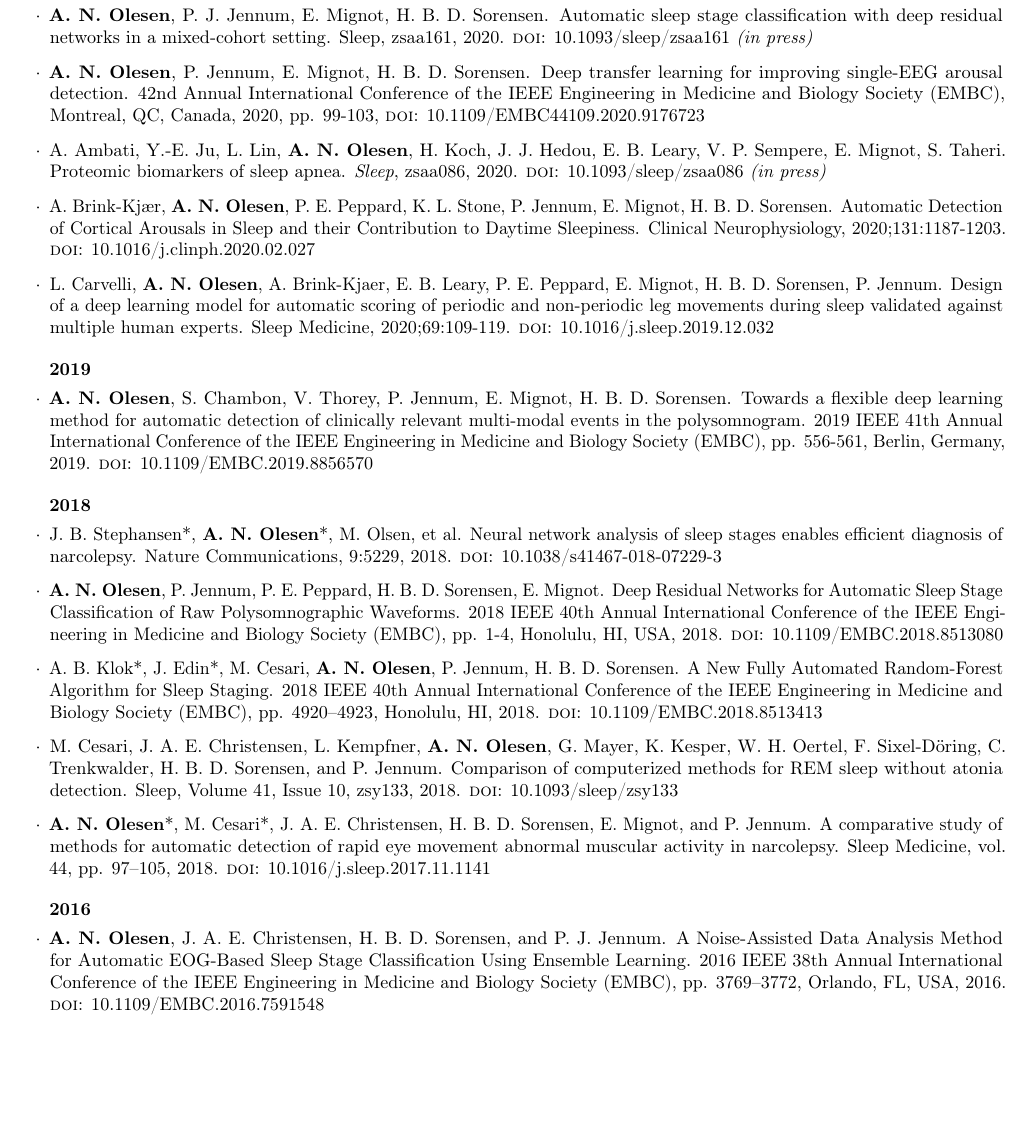
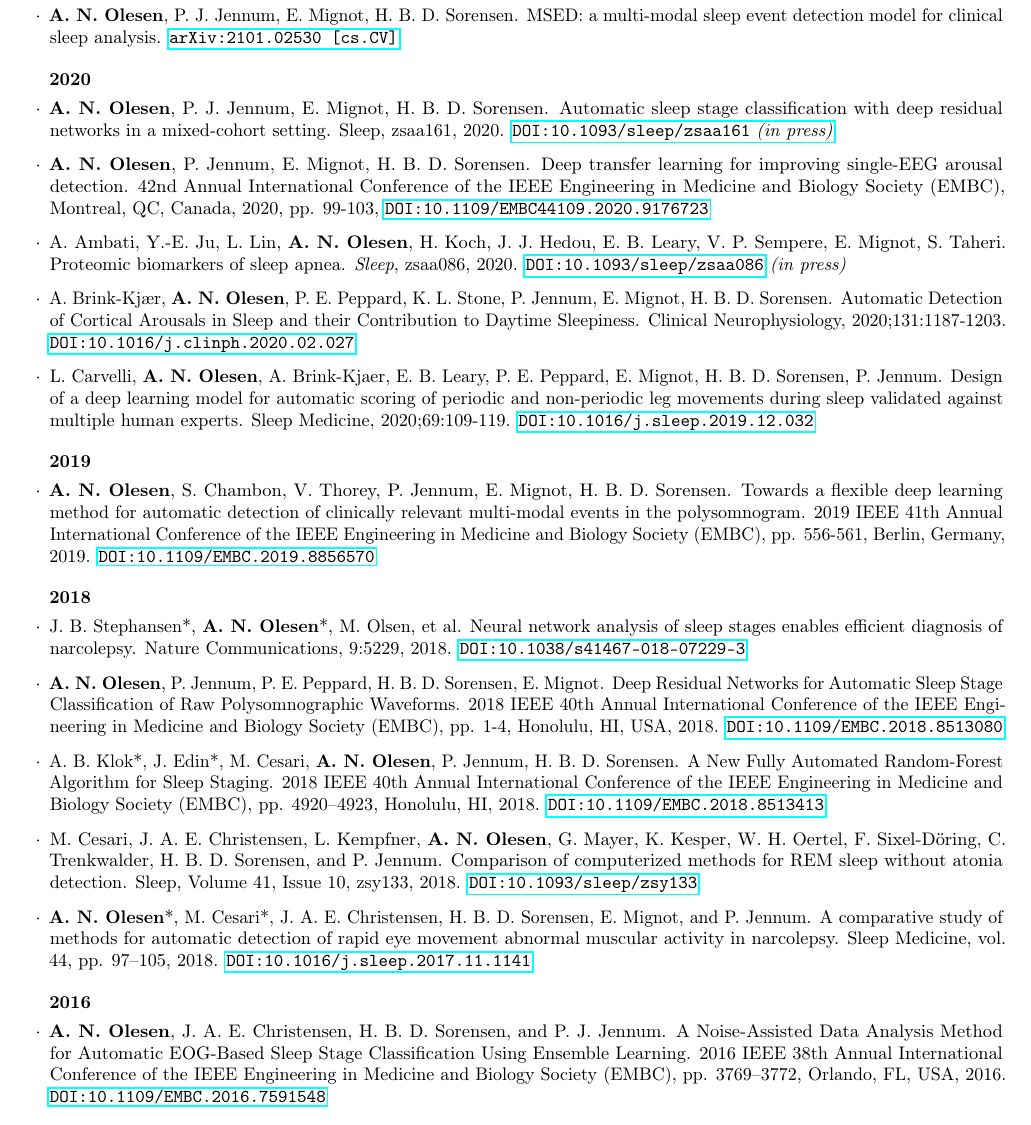
Before and after one commit to neergaard/cv, a LaTeX CV (cv_dff.tex): part of page 2 of 2, cut so that both start at the same text, the shorter picture padded with empty space. Compiled offline with pdfLaTeX.

Commit message:
Updates from Overleaf

```diff
--- a/cv_dff.tex
+++ b/cv_dff.tex
@@ -26,6 +26,7 @@
 % \usepackage[left=0.4 in,top=0.4in,right=0.4 in,bottom=0.4in]{geometry} % Document margins
 \usepackage[left=1cm,top=1cm,right=1cm,bottom=1cm]{geometry} % Document margins
 \usepackage{hyperref}
+\urlstyle{}
 
 \name{Alexander Neergaard Olesen} % Your name
 \address{Nørrebrogade 10c, 3. 4 \\ 2200 København N} % Your address
@@ -396,36 +398,40 @@
 	\medskip
     \mbox{*} shared first authorship
 
+    \begin{rSubsection}{2021}{}{}{}
+        \item \textbf{A. N. Olesen}, P. J. Jennum, E. Mignot, H. B. D. Sorensen. MSED: a multi-modal sleep event detection model for clinical sleep analysis. \href{https://arxiv.org/abs/2101.02530}{\texttt{arXiv:2101.02530 [cs.CV]}}.
+    \end{rSubsection}
+
     \begin{rSubsection}{2020}{}{}{}
-        \item \textbf{A. N. Olesen}, P. J. Jennum, E. Mignot, H. B. D. Sorensen. Automatic sleep stage classification with deep residual networks in a mixed-cohort setting. Sleep, zsaa161, 2020. \textsc{doi}: 10.1093/sleep/zsaa161 \textit{(in press)} \medskip
+        \item \textbf{A. N. Olesen}, P. J. Jennum, E. Mignot, H. B. D. Sorensen. Automatic sleep stage classification with deep residual networks in a mixed-cohort setting. Sleep, zsaa161, 2020. \href{https://doi.org/10.1093/sleep/zsaa161}{\texttt{DOI:10.1093/sleep/zsaa161} \textit{(in press)}} \medskip
 
-        \item \textbf{A. N. Olesen}, P. Jennum, E. Mignot, H. B. D. Sorensen. Deep transfer learning for improving single-EEG arousal detection. 42nd Annual International Conference of the IEEE Engineering in Medicine and Biology Society (EMBC), Montreal, QC, Canada, 2020, pp. 99-103, \textsc{doi}: 10.1109/EMBC44109.2020.9176723 \medskip
+        \item \textbf{A. N. Olesen}, P. Jennum, E. Mignot, H. B. D. Sorensen. Deep transfer learning for improving single-EEG arousal detection. 42nd Annual International Conference of the IEEE Engineering in Medicine and Biology Society (EMBC), Montreal, QC, Canada, 2020, pp. 99-103, \href{https://doi.org/10.1109/EMBC44109.2020.9176723}{\texttt{DOI:10.1109/EMBC44109.2020.9176723}} \medskip
 
-        \item A. Ambati, Y.-E. Ju, L. Lin, \textbf{A. N. Olesen}, H. Koch, J. J. Hedou, E. B. Leary, V. P. Sempere, E. Mignot, S. Taheri. Proteomic biomarkers of sleep apnea. \textit{Sleep}, zsaa086, 2020. \textsc{doi}: 10.1093/sleep/zsaa086 \textit{(in press)} \medskip
+        \item A. Ambati, Y.-E. Ju, L. Lin, \textbf{A. N. Olesen}, H. Koch, J. J. Hedou, E. B. Leary, V. P. Sempere, E. Mignot, S. Taheri. Proteomic biomarkers of sleep apnea. \textit{Sleep}, zsaa086, 2020. \href{https://doi.org/10.1093/sleep/zsaa086}{\texttt{DOI:10.1093/sleep/zsaa086}} \textit{(in press)} \medskip
 
-        \item A. Brink-Kjær, \textbf{A. N. Olesen}, P. E. Peppard, K. L. Stone, P. Jennum, E. Mignot, H. B. D. Sorensen. Automatic Detection of Cortical Arousals in Sleep and their Contribution to Daytime Sleepiness. Clinical Neurophysiology, 2020;131:1187-1203. \textsc{doi}: 10.1016/j.clinph.2020.02.027 \medskip
+        \item A. Brink-Kjær, \textbf{A. N. Olesen}, P. E. Peppard, K. L. Stone, P. Jennum, E. Mignot, H. B. D. Sorensen. Automatic Detection of Cortical Arousals in Sleep and their Contribution to Daytime Sleepiness. Clinical Neurophysiology, 2020;131:1187-1203. \href{https://doi.org/10.1016/j.clinph.2020.02.027}{\texttt{DOI:10.1016/j.clinph.2020.02.027}} \medskip
 
-	    \item L. Carvelli, \textbf{A. N. Olesen}, A. Brink-Kjaer, E. B. Leary, P. E. Peppard, E. Mignot, H. B. D. Sorensen, P. Jennum. Design of a deep learning model for automatic scoring of periodic and non-periodic leg movements during sleep validated against multiple human experts. Sleep Medicine, 2020;69:109-119. \textsc{doi}: 10.1016/j.sleep.2019.12.032
+	    \item L. Carvelli, \textbf{A. N. Olesen}, A. Brink-Kjaer, E. B. Leary, P. E. Peppard, E. Mignot, H. B. D. Sorensen, P. Jennum. Design of a deep learning model for automatic scoring of periodic and non-periodic leg movements during sleep validated against multiple human experts. Sleep Medicine, 2020;69:109-119. \href{https://doi.org/10.1016/j.sleep.2019.12.032}{\texttt{DOI:10.1016/j.sleep.2019.12.032}}
 	\end{rSubsection}
 
 	\begin{rSubsection}{2019}{}{}{}
-	    \item \textbf{A. N. Olesen}, S. Chambon, V. Thorey, P. Jennum, E. Mignot, H. B. D. Sorensen. Towards a flexible deep learning method for automatic detection of clinically relevant multi-modal events in the polysomnogram. 2019 IEEE 41th Annual International Conference of the IEEE Engineering in Medicine and Biology Society (EMBC), pp. 556-561, Berlin, Germany, 2019. \textsc{doi}: 10.1109/EMBC.2019.8856570
+	    \item \textbf{A. N. Olesen}, S. Chambon, V. Thorey, P. Jennum, E. Mignot, H. B. D. Sorensen. Towards a flexible deep learning method for automatic detection of clinically relevant multi-modal events in the polysomnogram. 2019 IEEE 41th Annual International Conference of the IEEE Engineering in Medicine and Biology Society (EMBC), pp. 556-561, Berlin, Germany, 2019. \href{https://doi.org/10.1109/EMBC.2019.8856570}{\texttt{DOI:10.1109/EMBC.2019.8856570}}
 	\end{rSubsection}
 
 	\begin{rSubsection}{2018}{}{}{}
-	    \item J. B. Stephansen\mbox{*}, \textbf{A. N. Olesen}\mbox{*}, M. Olsen, et al. Neural network analysis of sleep stages enables efficient diagnosis of narcolepsy. Nature Communications, 9:5229, 2018. \textsc{doi}: 10.1038/s41467-018-07229-3 \medskip
+	    \item J. B. Stephansen\mbox{*}, \textbf{A. N. Olesen}\mbox{*}, M. Olsen, et al. Neural network analysis of sleep stages enables efficient diagnosis of narcolepsy. Nature Communications, 9:5229, 2018. \href{https://doi.org/10.1038/s41467-018-07229-3}{\texttt{DOI:10.1038/s41467-018-07229-3}} \medskip
 
-	    \item \textbf{A. N. Olesen}, P. Jennum, P. E. Peppard, H. B. D. Sorensen, E. Mignot. Deep Residual Networks for Automatic Sleep Stage Classification of Raw Polysomnographic Waveforms. 2018 IEEE 40th Annual International Conference of the IEEE Engineering in Medicine and Biology Society (EMBC), pp. 1-4, Honolulu, HI, USA, 2018. \textsc{doi}: 10.1109/EMBC.2018.8513080\medskip
+	    \item \textbf{A. N. Olesen}, P. Jennum, P. E. Peppard, H. B. D. Sorensen, E. Mignot. Deep Residual Networks for Automatic Sleep Stage Classification of Raw Polysomnographic Waveforms. 2018 IEEE 40th Annual International Conference of the IEEE Engineering in Medicine and Biology Society (EMBC), pp. 1-4, Honolulu, HI, USA, 2018. \href{https://doi.org/10.1109/EMBC.2018.8513080}{\texttt{DOI:10.1109/EMBC.2018.8513080}}\medskip
 
-	    \item A. B. Klok\mbox{*}, J. Edin\mbox{*}, M. Cesari, \textbf{A. N. Olesen}, P. Jennum, H. B. D. Sorensen. A New Fully Automated Random-Forest Algorithm for Sleep Staging. 2018 IEEE 40th Annual International Conference of the IEEE Engineering in Medicine and Biology Society (EMBC), pp. 4920–4923, Honolulu, HI, 2018. \textsc{doi}: 10.1109/EMBC.2018.8513413 \medskip
+	    \item A. B. Klok\mbox{*}, J. Edin\mbox{*}, M. Cesari, \textbf{A. N. Olesen}, P. Jennum, H. B. D. Sorensen. A New Fully Automated Random-Forest Algorithm for Sleep Staging. 2018 IEEE 40th Annual International Conference of the IEEE Engineering in Medicine and Biology Society (EMBC), pp. 4920–4923, Honolulu, HI, 2018. \href{https://doi.org/10.1109/EMBC.2018.8513413}{\texttt{DOI:10.1109/EMBC.2018.8513413}} \medskip
 
-	    \item M. Cesari, J. A. E. Christensen, L. Kempfner, \textbf{A. N. Olesen}, G. Mayer, K. Kesper, W. H. Oertel, F. Sixel-Döring, C. Trenkwalder, H. B. D. Sorensen, and P. Jennum. Comparison of computerized methods for REM sleep without atonia detection. Sleep, Volume 41, Issue 10, zsy133, 2018. \textsc{doi}: 10.1093/sleep/zsy133 \medskip
+	    \item M. Cesari, J. A. E. Christensen, L. Kempfner, \textbf{A. N. Olesen}, G. Mayer, K. Kesper, W. H. Oertel, F. Sixel-Döring, C. Trenkwalder, H. B. D. Sorensen, and P. Jennum. Comparison of computerized methods for REM sleep without atonia detection. Sleep, Volume 41, Issue 10, zsy133, 2018. \href{https://doi.org/10.1093/sleep/zsy133}{\texttt{DOI:10.1093/sleep/zsy133}} \medskip
 
-	    \item \textbf{A. N. Olesen}\mbox{*}, M. Cesari\mbox{*}, J. A. E. Christensen, H. B. D. Sorensen, E. Mignot, and P. Jennum. A comparative study of methods for automatic detection of rapid eye movement abnormal muscular activity in narcolepsy. Sleep Medicine, vol. 44, pp. 97–105, 2018. \textsc{doi}: 10.1016/j.sleep.2017.11.1141
+	    \item \textbf{A. N. Olesen}\mbox{*}, M. Cesari\mbox{*}, J. A. E. Christensen, H. B. D. Sorensen, E. Mignot, and P. Jennum. A comparative study of methods for automatic detection of rapid eye movement abnormal muscular activity in narcolepsy. Sleep Medicine, vol. 44, pp. 97–105, 2018. \href{https://doi.org/10.1016/j.sleep.2017.11.1141}{\texttt{DOI:10.1016/j.sleep.2017.11.1141}}
 	\end{rSubsection}
 
 	\begin{rSubsection}{2016}{}{}{}
-	    \item \textbf{A. N. Olesen}, J. A. E. Christensen, H. B. D. Sorensen, and P. J. Jennum. A Noise-Assisted Data Analysis Method for Automatic EOG-Based Sleep Stage Classification Using Ensemble Learning. 2016 IEEE 38th Annual International Conference of the IEEE Engineering in Medicine and Biology Society (EMBC), pp. 3769–3772, Orlando, FL, USA, 2016. \textsc{doi}:  10.1109/EMBC.2016.7591548
+	    \item \textbf{A. N. Olesen}, J. A. E. Christensen, H. B. D. Sorensen, and P. J. Jennum. A Noise-Assisted Data Analysis Method for Automatic EOG-Based Sleep Stage Classification Using Ensemble Learning. 2016 IEEE 38th Annual International Conference of the IEEE Engineering in Medicine and Biology Society (EMBC), pp. 3769–3772, Orlando, FL, USA, 2016. \href{https://doi.org/10.1109/EMBC.2016.7591548}{\texttt{DOI:10.1109/EMBC.2016.7591548}}
 	\end{rSubsection}
 
 
```
Also changed, not shown: resume.cls (+1 -0 lines), README.md.pdf (added), cv_dff.tex (1 more changed lines).
